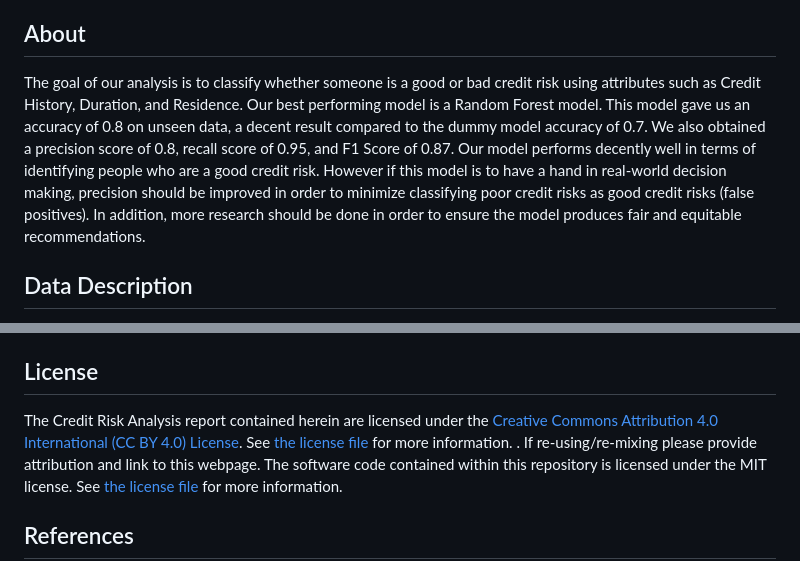
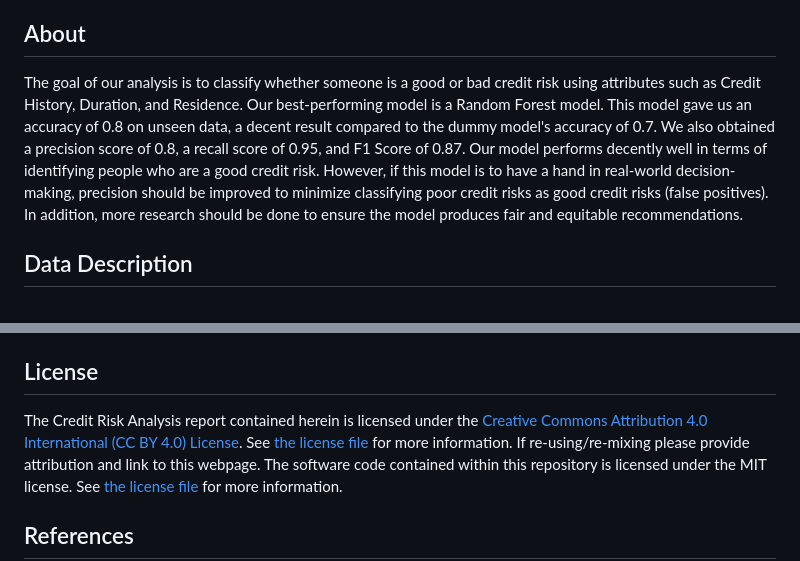
Before and after one commit to jjadeb/DSCI310_Group-12_Credit-Risk-Classification, a Markdown page: README.md, 2 parts joined by grey strips. Rendered like a GitHub page.

Commit message:
Update README.md
Grammar and Spelling Check

```diff
--- a/README.md
+++ b/README.md
@@ -18,7 +18,7 @@
 - Jade Bouchard
 
 ## About
-The goal of our analysis is to classify whether someone is a good or bad credit risk using attributes such as Credit History, Duration, and Residence. Our best performing model is a Random Forest model. This model gave us an accuracy of 0.8 on unseen data, a decent result compared to the dummy model accuracy of 0.7. We also obtained a precision score of 0.8, recall score of 0.95, and F1 Score of 0.87. Our model performs decently well in terms of identifying people who are a good credit risk. However if this model is to have a hand in real-world decision making, precision should be improved in order to minimize classifying poor credit risks as good credit risks (false positives). In addition, more research should be done in order to ensure the model produces fair and equitable recommendations.
+The goal of our analysis is to classify whether someone is a good or bad credit risk using attributes such as Credit History, Duration, and Residence. Our best-performing model is a Random Forest model. This model gave us an accuracy of 0.8 on unseen data, a decent result compared to the dummy model's accuracy of 0.7. We also obtained a precision score of 0.8, a recall score of 0.95, and F1 Score of 0.87. Our model performs decently well in terms of identifying people who are a good credit risk. However, if this model is to have a hand in real-world decision-making, precision should be improved to minimize classifying poor credit risks as good credit risks (false positives). In addition, more research should be done to ensure the model produces fair and equitable recommendations.
 
 ## Data Description
 The Statlog (German Credit Data) dataset, sourced from [this UCI’s Machine Learning Repository](https://archive.ics.uci.edu/dataset/144/statlog+german+credit+data), used for classifying individuals as good or bad credit risks based on a variety of attributes. A cost matrix is required for evaluation, where misclassification costs are outlined. The cost matrix indicates that it is worse to classify a customer as good when they are bad, compared to classifying a customer as bad when they are good. The dataset contains 1000 instances with 20 features. Each feature has a different role, type, and demographic information.
@@ -57,9 +57,9 @@ Next, under the "Kernel" menu click "Restart Kernel and Run All Cells...".
 
 ## License
 
-The Credit Risk Analysis report contained herein are licensed under the
+The Credit Risk Analysis report contained herein is licensed under the
 [Creative Commons Attribution 4.0 International (CC BY 4.0) License](https://creativecommons.org/licenses/by/4.0/legalcode).
-See [the license file](LICENSE.md) for more information. . If
+See [the license file](LICENSE.md) for more information. If
 re-using/re-mixing please provide attribution and link to this webpage.
 The software code contained within this repository is licensed under the
 MIT license. See [the license file](LICENSE.md) for more information.
```
